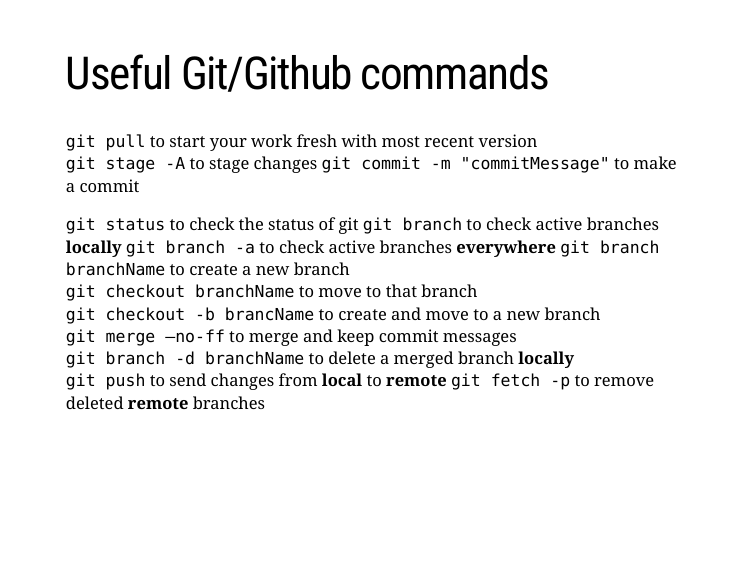
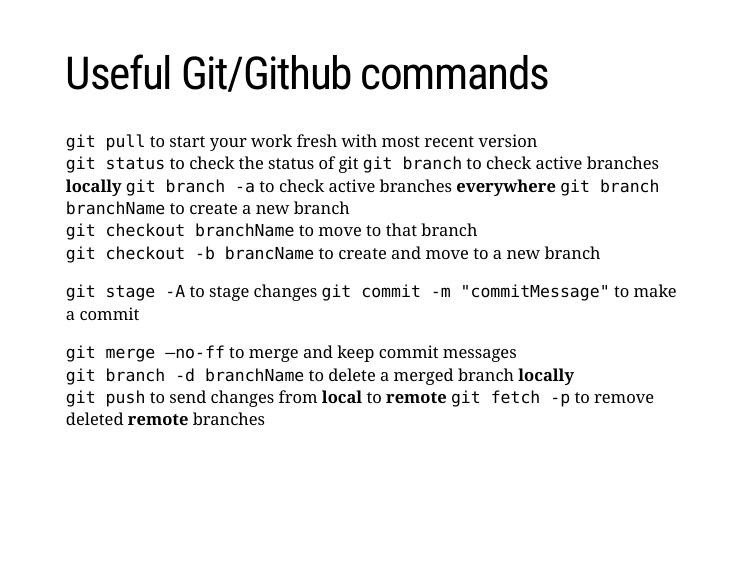
Before and after one commit to leombastos/LearningGitHub, an R Markdown document (slides/githelp.Rmd): page 5 of 6. Rendered offline with R 4.5, knitr and Pandoc, with nearby package versions; the slides are laid out offline by our stand-in for remark.js, each with all of its steps uncovered, in fonts that may differ from those the slides ask for, and without slide numbers, shadows or browser add-ons; some code elsewhere in the file could not run offline; a font, style sheet, LaTeX package, included part or bibliography that could not be used is replaced or left out.

Commit message:
slide changes

```diff
--- a/slides/githelp.Rmd
+++ b/slides/githelp.Rmd
@@ -110,15 +110,16 @@
 
 # Useful Git/Github commands
 `git pull` to start your work fresh with most recent version
-`git stage -A` to stage changes
-`git commit -m "commitMessage"` to make a commit
-
 `git status` to check the status of git
 `git branch` to check active branches **locally**
 `git branch -a` to check active branches **everywhere**
 `git branch branchName` to create a new branch
 `git checkout branchName` to move to that branch
 `git checkout -b brancName` to create and move to a new branch
+
+`git stage -A` to stage changes
+`git commit -m "commitMessage"` to make a commit
+
 `git merge –no-ff` to merge and keep commit messages
 `git branch -d branchName` to delete a merged branch **locally**
 `git push` to send changes from **local** to **remote**
```
